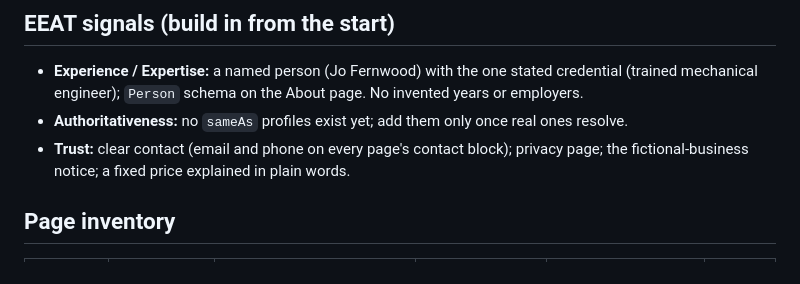
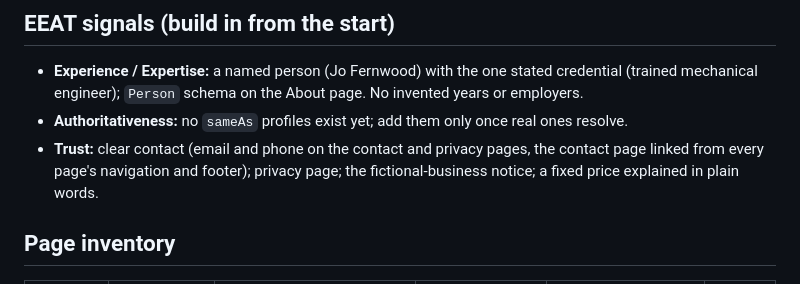
Before and after one commit to karero/compare-claude-code-croftweaver, a Markdown page: CONTENT_GUIDE.md, the part around the change. GitHub-like rendering.

Commit message:
docs: content guide matches where contact data appears
Co-Authored-By: Claude Opus 5.5 <noreply@anthropic.com>

```diff
--- a/CONTENT_GUIDE.md
+++ b/CONTENT_GUIDE.md
@@ -60,8 +60,8 @@ for a comparison. Not a real service."
   invented years or employers.
 - **Authoritativeness:** no `sameAs` profiles exist yet; add them only once real ones
   resolve.
-- **Trust:** clear contact (email and phone on every page's contact block); privacy
-  page; the fictional-business notice; a fixed price explained in plain words.
+- **Trust:** clear contact (email and phone on the contact and privacy pages, the
+  contact page linked from every page's navigation and footer); privacy page; the fictional-business notice; a fixed price explained in plain words.
 
 ## Page inventory
 
```
